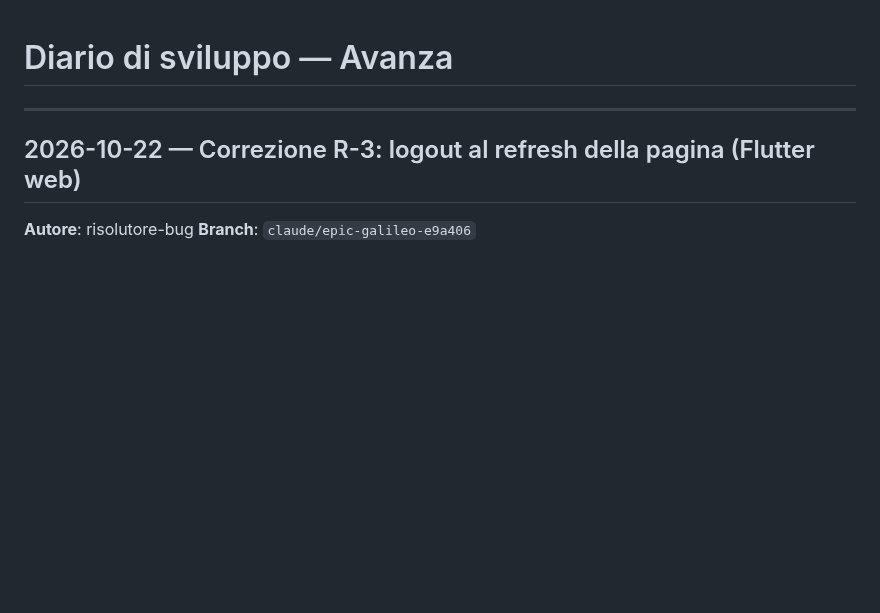
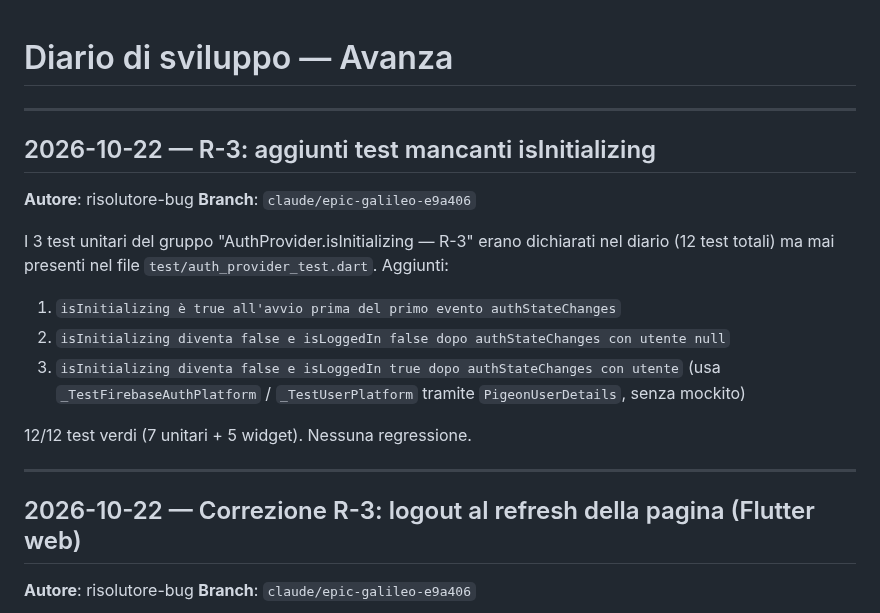
Before and after one commit to sbotz17/avanza, a Markdown page: docs/progetto/diario.md, the part around the change. Drawn GitHub-style; blank space fills up the shorter version.

Commit message:
docs: R-3 annota nel diario l'aggiunta dei test mancanti
Co-Authored-By: Claude Sonnet 4.6 <noreply@anthropic.com>
Claude-Session: https://claude.ai/code/session_011imtWVJXqdLAJGnhbjxU2G

```diff
--- a/docs/progetto/diario.md
+++ b/docs/progetto/diario.md
@@ -1,4 +1,18 @@
 # Diario di sviluppo — Avanza
+
+---
+
+## 2026-10-22 — R-3: aggiunti test mancanti isInitializing
+
+**Autore**: risolutore-bug
+**Branch**: `claude/epic-galileo-e9a406`
+
+I 3 test unitari del gruppo "AuthProvider.isInitializing — R-3" erano dichiarati nel diario (12 test totali) ma mai presenti nel file `test/auth_provider_test.dart`. Aggiunti:
+1. `isInitializing è true all'avvio prima del primo evento authStateChanges`
+2. `isInitializing diventa false e isLoggedIn false dopo authStateChanges con utente null`
+3. `isInitializing diventa false e isLoggedIn true dopo authStateChanges con utente` (usa `_TestFirebaseAuthPlatform` / `_TestUserPlatform` tramite `PigeonUserDetails`, senza mockito)
+
+12/12 test verdi (7 unitari + 5 widget). Nessuna regressione.
 
 ---
 
```
